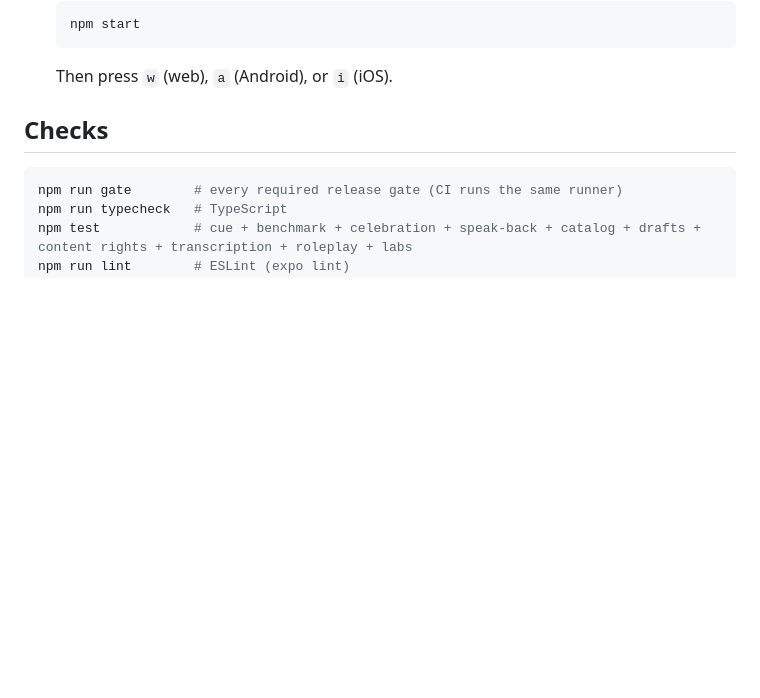
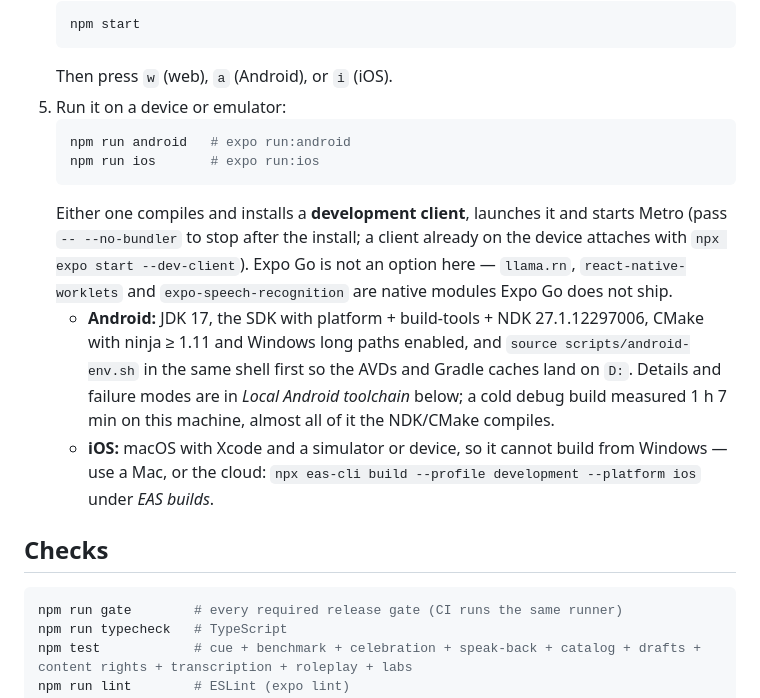
Before and after one commit to Kenanken49/bolingo_learn, a Markdown page: README.md, the part around the change. Drawn GitHub-style; blank space fills up the shorter version.

Commit message:
Tell the quick start that android and ios now build a dev client
Expo Go cannot run this app, so step 4 alone left a reader aiming at a client
that never works. Step 5 records what each platform actually needs — JDK 17
plus the SDK, NDK, CMake and the D: paths from scripts/android-env.sh for
Android, macOS with Xcode for iOS — and points at the existing toolchain and
EAS sections instead of duplicating them.

🤖 Generated with Codebuff
Co-Authored-By: Codebuff <noreply@codebuff.com>

````diff
--- a/README.md
+++ b/README.md
@@ -35,6 +35,26 @@ Fresh start: React Native (via Expo) + TypeScript, styled with NativeWind (Tailw
    npm start
    ```
    Then press `w` (web), `a` (Android), or `i` (iOS).
+5. Run it on a device or emulator:
+   ```bash
+   npm run android   # expo run:android
+   npm run ios       # expo run:ios
+   ```
+   Either one compiles and installs a **development client**, launches it and
+   starts Metro (pass `-- --no-bundler` to stop after the install; a client
+   already on the device attaches with `npx expo start --dev-client`). Expo Go
+   is not an option here — `llama.rn`, `react-native-worklets` and
+   `expo-speech-recognition` are native modules Expo Go does not ship.
+   - **Android:** JDK 17, the SDK with platform + build-tools + NDK
+     27.1.12297006, CMake with ninja ≥ 1.11 and Windows long paths enabled, and
+     `source scripts/android-env.sh` in the same shell first so the AVDs and
+     Gradle caches land on `D:`. Details and failure modes are in
+     *Local Android toolchain* below; a cold debug build measured 1 h 7 min on
+     this machine, almost all of it the NDK/CMake compiles.
+   - **iOS:** macOS with Xcode and a simulator or device, so it cannot build
+     from Windows — use a Mac, or the cloud:
+     `npx eas-cli build --profile development --platform ios` under
+     *EAS builds*.
 
 ## Checks
 
````
